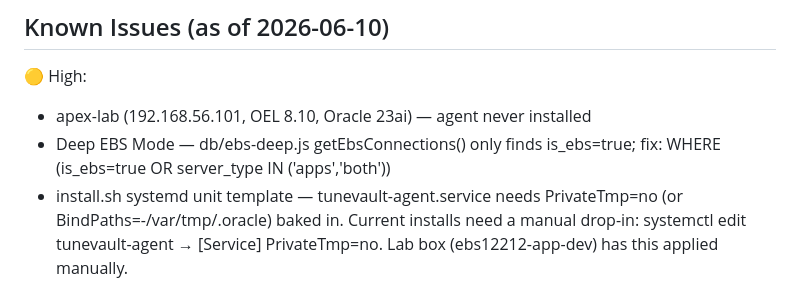
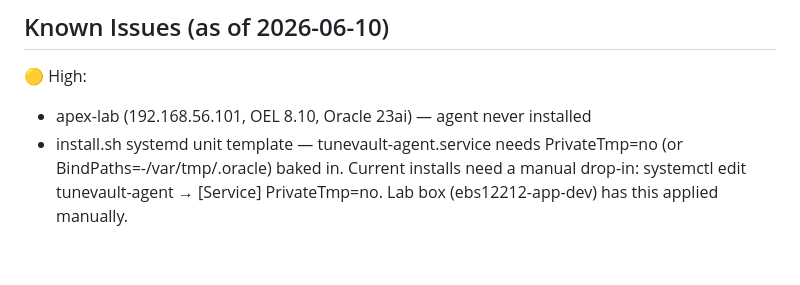
Before and after one commit to kiranale/tunevault, a Markdown page: CLAUDE.md, the part around the change. GitHub-like rendering; blank space fills up the shorter version.

Commit message:
fix: Deep EBS Mode — include app-tier connections in getEbsConnections
WHERE clause already updated to OR server_type IN ('apps','both');
removing stale Known Issue from CLAUDE.md.

Co-Authored-By: Claude Sonnet 4.6 <noreply@anthropic.com>

```diff
--- a/CLAUDE.md
+++ b/CLAUDE.md
@@ -130,8 +130,6 @@ All Add Connection links in the app MUST point to `/connections/new` — the sin
 
 🟡 High:
 - apex-lab (192.168.56.101, OEL 8.10, Oracle 23ai) — agent never installed
-- Deep EBS Mode — db/ebs-deep.js getEbsConnections() only finds is_ebs=true;
-  fix: WHERE (is_ebs=true OR server_type IN ('apps','both'))
 - install.sh systemd unit template — tunevault-agent.service needs
   PrivateTmp=no (or BindPaths=-/var/tmp/.oracle) baked in. Current installs
   need a manual drop-in: systemctl edit tunevault-agent → [Service]
```
